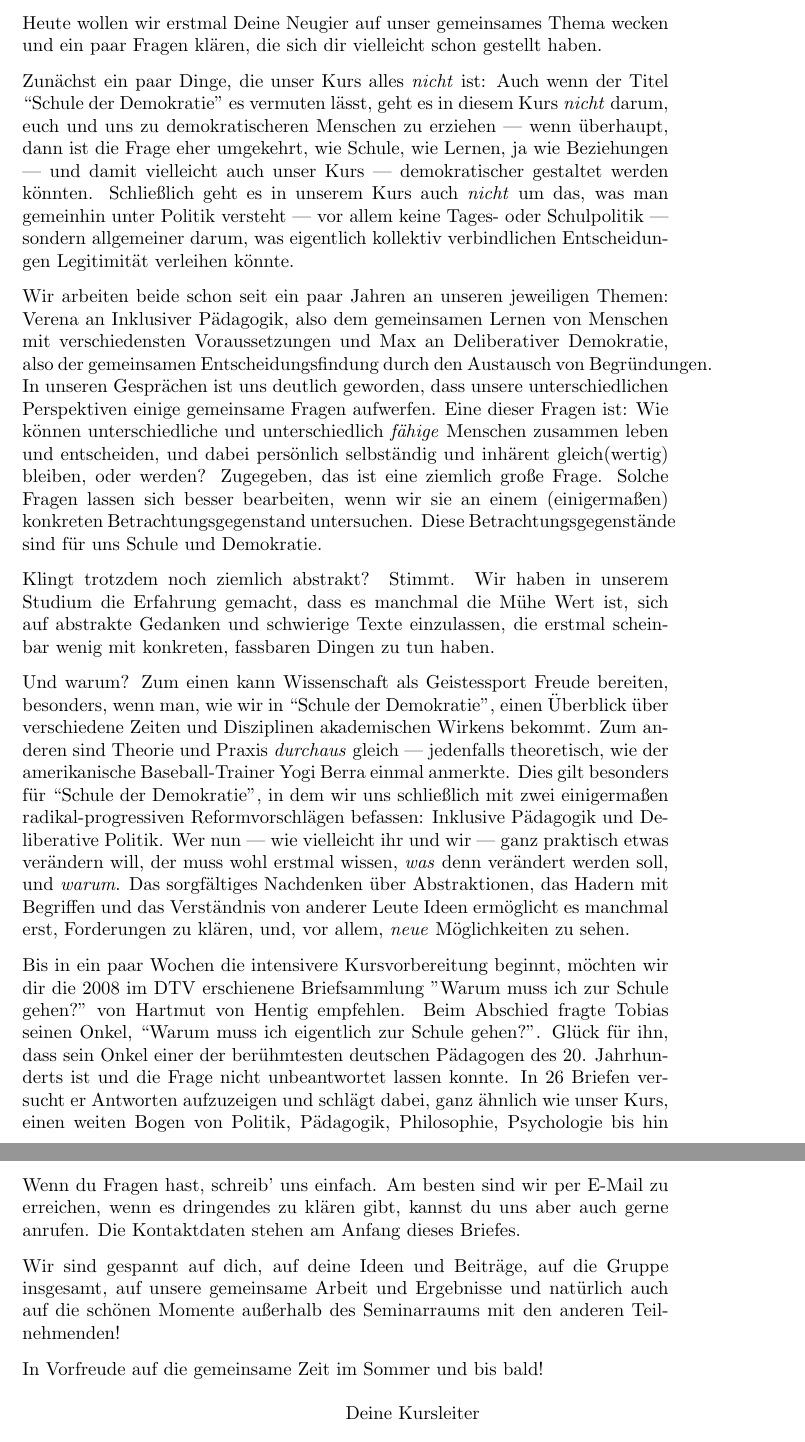
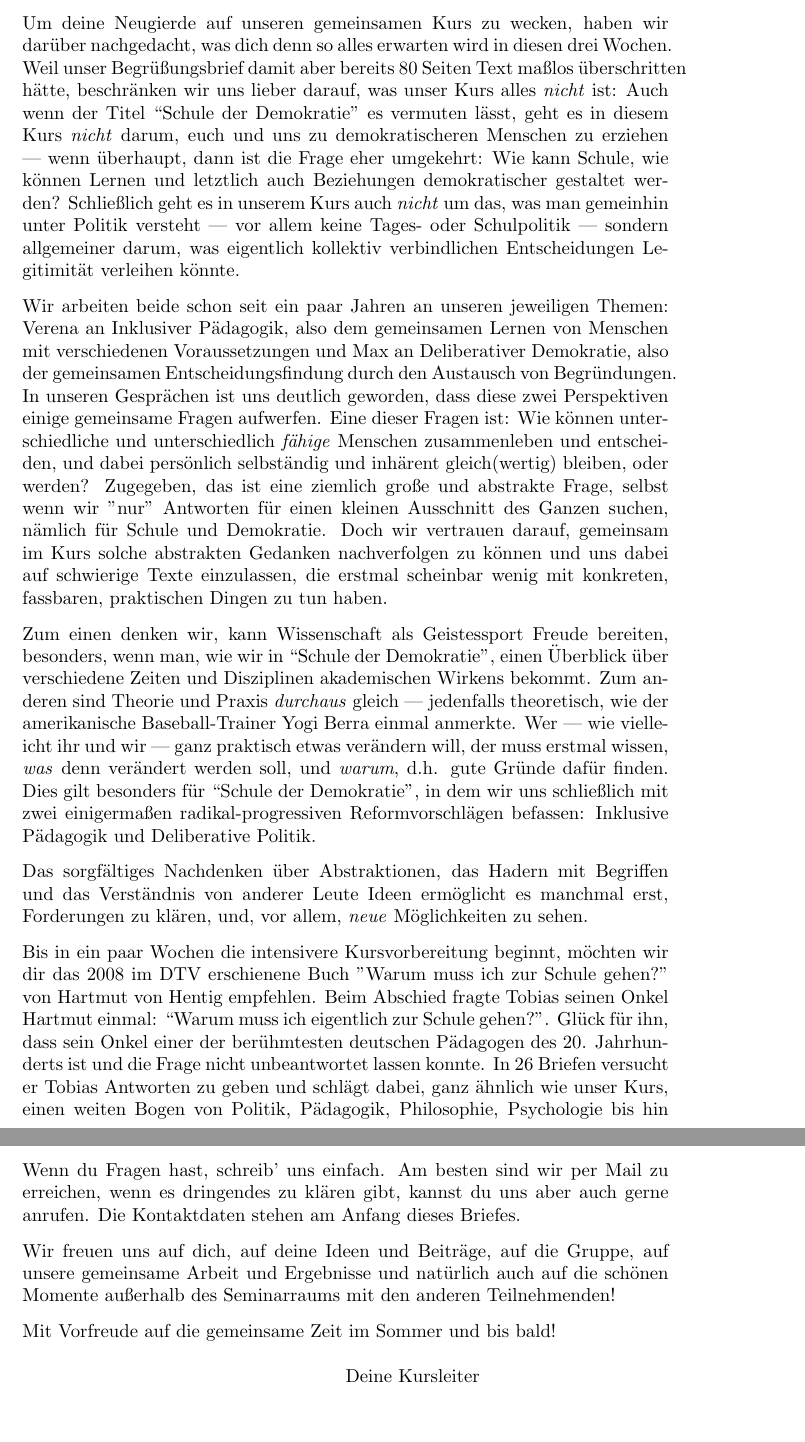
Before and after one commit to BildungBegabung/emile, a LaTeX letter (2014-04-willkommen.tex): two parts of pages 2 and 3 of 3, joined at a grey line, cut at the place of the change. Compiled offline with pdfLaTeX; a LaTeX package or settings file that is missing is left out.

Commit message:
Update 2014-04-willkommen.tex

```diff
--- a/2014-04-willkommen.tex
+++ b/2014-04-willkommen.tex
@@ -47,46 +47,40 @@ Wir werden dich dann zukünftig nur noch unter dieser Adresse kontaktieren (z.B.
 Wie angekündigt, werden wir für und auf der Akademie viel digital arbeiten, es wäre also wichtig, dass du uns von einer E-Mail-Adresse schreibst, die zuverlässig funktioniert und die du regelmäßig abrufst.
 Bitte lass uns wissen, falls du keine E-Mail oder keinen regelmäßigen Internetzugang einrichten kannst, dann lassen wir uns etwas einfallen.
 
-Heute wollen wir erstmal Deine Neugier auf unser gemeinsames Thema wecken und ein paar Fragen klären, die sich dir vielleicht schon gestellt haben.
-
-Zunächst ein paar Dinge, die unser Kurs alles \emph{nicht} ist:
-Auch wenn der Titel ``Schule der Demokratie'' es vermuten lässt, geht es in diesem Kurs \emph{nicht} darum, euch und uns zu demokratischeren Menschen zu erziehen --- wenn überhaupt, dann ist die Frage eher umgekehrt, wie Schule, wie Lernen, ja wie Beziehungen --- und damit vielleicht auch unser Kurs --- demokratischer gestaltet werden könnten.
+Um deine Neugierde auf unseren gemeinsamen Kurs zu wecken, haben wir darüber nachgedacht, was dich denn so alles erwarten wird in diesen drei Wochen.
+Weil unser Begrüßungsbrief damit aber bereits 80 Seiten Text maßlos überschritten hätte, beschränken wir uns lieber darauf, was unser Kurs alles \emph{nicht} ist:
+Auch wenn der Titel ``Schule der Demokratie'' es vermuten lässt, geht es in diesem Kurs \emph{nicht} darum, euch und uns zu demokratischeren Menschen zu erziehen --- wenn überhaupt, dann ist die Frage eher umgekehrt: Wie kann Schule, wie können Lernen und letztlich auch Beziehungen demokratischer gestaltet werden?
 Schließlich geht es in unserem Kurs auch \emph{nicht} um das, was man gemeinhin unter Politik versteht --- vor allem keine Tages- oder Schulpolitik --- sondern allgemeiner darum, was eigentlich kollektiv verbindlichen Entscheidungen Legitimität verleihen könnte.
 
-Wir arbeiten beide schon seit ein paar Jahren an unseren jeweiligen Themen: Verena an Inklusiver Pädagogik, also dem gemeinsamen Lernen von Menschen mit verschiedensten Voraussetzungen und Max an Deliberativer Demokratie, also der gemeinsamen Entscheidungsfindung durch den Austausch von Begründungen.
-In unseren Gesprächen ist uns deutlich geworden, dass unsere unterschiedlichen Perspektiven einige gemeinsame Fragen aufwerfen.
+Wir arbeiten beide schon seit ein paar Jahren an unseren jeweiligen Themen: Verena an Inklusiver Pädagogik, also dem gemeinsamen Lernen von Menschen mit verschiedenen Voraussetzungen und Max an Deliberativer Demokratie, also der gemeinsamen Entscheidungsfindung durch den Austausch von Begründungen.
+In unseren Gesprächen ist uns deutlich geworden, dass diese zwei Perspektiven einige gemeinsame Fragen aufwerfen.
 Eine dieser Fragen ist:
-Wie können unterschiedliche und unterschiedlich \emph{fähige} Menschen zusammen leben und entscheiden, und dabei persönlich selbständig und inhärent gleich(wertig) bleiben, oder werden?
-Zugegeben, das ist eine ziemlich große Frage.
-Solche Fragen lassen sich besser bearbeiten, wenn wir sie an einem (einigermaßen) konkreten Betrachtungsgegenstand untersuchen.
-Diese Betrachtungsgegenstände sind für uns Schule und Demokratie.
+Wie können unterschiedliche und unterschiedlich \emph{fähige} Menschen zusammenleben und entscheiden, und dabei persönlich selbständig und inhärent gleich(wertig) bleiben, oder werden?
+Zugegeben, das ist eine ziemlich große und abstrakte Frage, selbst wenn wir "nur" Antworten für einen kleinen Ausschnitt des Ganzen suchen, nämlich für Schule und Demokratie.
+Doch wir vertrauen darauf, gemeinsam im Kurs solche abstrakten Gedanken nachverfolgen zu können und uns dabei auf schwierige Texte einzulassen, die erstmal scheinbar wenig mit konkreten, fassbaren, praktischen Dingen zu tun haben.
 
-Klingt trotzdem noch ziemlich abstrakt?
-Stimmt.
-Wir haben in unserem Studium die Erfahrung gemacht, dass es manchmal die Mühe Wert ist, sich auf abstrakte Gedanken und schwierige Texte einzulassen, die erstmal scheinbar wenig mit konkreten, fassbaren Dingen zu tun haben.
+Zum einen denken wir, kann Wissenschaft als Geistessport Freude bereiten, besonders, wenn man, wie wir in ``Schule der Demokratie'', einen Überblick über verschiedene Zeiten und Disziplinen akademischen Wirkens bekommt.
+Zum anderen sind Theorie und Praxis \emph{durchaus} gleich --- jedenfalls theoretisch, wie der amerikanische Baseball-Trainer Yogi Berra einmal anmerkte.
+Wer --- wie vielleicht ihr und wir --- ganz praktisch etwas verändern will, der muss erstmal wissen, \emph{was} denn verändert werden soll, und \emph{warum}, d.h. gute Gründe dafür finden.
+Dies gilt besonders für ``Schule der Demokratie'', in dem wir uns schließlich mit zwei einigermaßen radikal-progressiven Reformvorschlägen befassen: Inklusive Pädagogik und Deliberative Politik.
 
-Und warum?
-Zum einen kann Wissenschaft als Geistessport Freude bereiten, besonders, wenn man, wie wir in ``Schule der Demokratie'', einen Überblick über verschiedene Zeiten und Disziplinen akademischen Wirkens bekommt.
-Zum anderen sind Theorie und Praxis \emph{durchaus} gleich --- jedenfalls theoretisch, wie der amerikanische Baseball-Trainer Yogi Berra einmal anmerkte.
-Dies gilt besonders für ``Schule der Demokratie'', in dem wir uns schließlich mit zwei einigermaßen radikal-progressiven Reformvorschlägen befassen: Inklusive Pädagogik und Deliberative Politik.
-Wer nun --- wie vielleicht ihr und wir --- ganz praktisch etwas verändern will, der muss wohl erstmal wissen, \emph{was} denn verändert werden soll, und \emph{warum}.
 Das sorgfältiges Nachdenken über Abstraktionen, das Hadern mit Begriffen und das Verständnis von anderer Leute Ideen ermöglicht es manchmal erst, Forderungen zu klären, und, vor allem, \emph{neue} Möglichkeiten zu sehen.
 
-Bis in ein paar Wochen die intensivere Kursvorbereitung beginnt, möchten wir dir die 2008 im DTV erschienene Briefsammlung "Warum muss ich zur Schule gehen?" von Hartmut von Hentig empfehlen.
-Beim Abschied fragte Tobias seinen Onkel, ``Warum muss ich eigentlich zur Schule gehen?''.
+Bis in ein paar Wochen die intensivere Kursvorbereitung beginnt, möchten wir dir das 2008 im DTV erschienene Buch "Warum muss ich zur Schule gehen?" von Hartmut von Hentig empfehlen.
+Beim Abschied fragte Tobias seinen Onkel Hartmut einmal: ``Warum muss ich eigentlich zur Schule gehen?''.
 Glück für ihn, dass sein Onkel einer der berühmtesten deutschen Pädagogen des 20. Jahrhunderts ist und die Frage nicht unbeantwortet lassen konnte.
-In 26 Briefen versucht er Antworten aufzuzeigen und schlägt dabei, ganz ähnlich wie unser Kurs, einen weiten Bogen von Politik, Pädagogik, Philosophie, Psychologie bis hin zu persönlichen Erfahrungen.
+In 26 Briefen versucht er Tobias Antworten zu geben und schlägt dabei, ganz ähnlich wie unser Kurs, einen weiten Bogen von Politik, Pädagogik, Philosophie, Psychologie bis hin zu ganz persönlichen Erfahrungen.
 Aus einer scheinbar naiven Kinderfrage entwickelt von Hentig tiefgreifende Gedankenanstöße und stellt die These auf, dass Demokratie im Großen immer erst im Kleinen anfangen muss.
 
 Das Buch scheint momentan vergriffen, ist aber im Internet (etwa: \url{http://www.booklooker.de}) günstig gebraucht zu kaufen.
-Wir stellen es in den nächsten Tagen auch als PDF bereit, und schicken Dir den Link dann per E-Mail.
+Wir stellen es in den nächsten Tagen auch als PDF bereit, und schicken dir den Link als Antwort per E-Mail.
 
 Wenn du Fragen hast, schreib' uns einfach.
-Am besten sind wir per E-Mail zu erreichen, wenn es dringendes zu klären gibt, kannst du uns aber auch gerne anrufen. Die Kontaktdaten stehen am Anfang dieses Briefes.
+Am besten sind wir per Mail zu erreichen, wenn es dringendes zu klären gibt, kannst du uns aber auch gerne anrufen. Die Kontaktdaten stehen am Anfang dieses Briefes.
 
-Wir sind gespannt auf dich, auf deine Ideen und Beiträge, auf die Gruppe insgesamt, auf unsere gemeinsame Arbeit und Ergebnisse und natürlich auch auf die schönen Momente außerhalb des Seminarraums mit den anderen Teilnehmenden!
+Wir freuen uns auf dich, auf deine Ideen und Beiträge, auf die Gruppe, auf unsere gemeinsame Arbeit und Ergebnisse und natürlich auch auf die schönen Momente außerhalb des Seminarraums mit den anderen Teilnehmenden!
 
-In Vorfreude auf die gemeinsame Zeit im Sommer und bis bald!
+Mit Vorfreude auf die gemeinsame Zeit im Sommer und bis bald!
 
 \closing{
 
```
Also changed, not shown: 2014-04-willkommen.tex (4 more changed lines).
